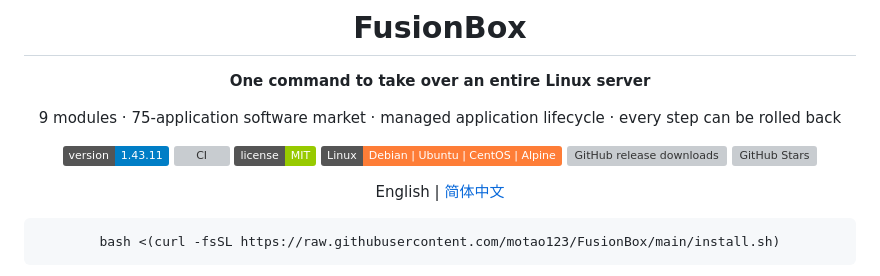
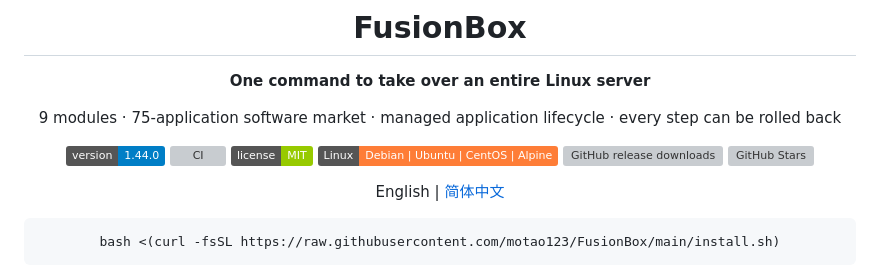
Before and after one commit to motao123/FusionBox, a Markdown page: README.en.md, the part around the change. Rendered like a GitHub page; badges without logos; grey boxes are pictures that could not be loaded.

Commit message:
fix(release): README 徽章与实施状态标题同步 v1.44.0（六处一致性补齐）

```diff
--- a/README.en.md
+++ b/README.en.md
@@ -6,7 +6,7 @@
 
 9 modules · 75-application software market · managed application lifecycle · every step can be rolled back
 
-[![version](https://img.shields.io/badge/version-1.43.11-blue)](https://github.com/motao123/FusionBox/releases)
+[![version](https://img.shields.io/badge/version-1.44.0-blue)](https://github.com/motao123/FusionBox/releases)
 [![CI](https://github.com/motao123/FusionBox/actions/workflows/release.yml/badge.svg)](https://github.com/motao123/FusionBox/actions/workflows/release.yml)
 [![License](https://img.shields.io/badge/license-MIT-green)](LICENSE)
 [![platform](https://img.shields.io/badge/Linux-Debian%20%7C%20Ubuntu%20%7C%20CentOS%20%7C%20Alpine-orange)](#appendix)
```
Also changed, not shown: README.md (+1 -1 lines).
